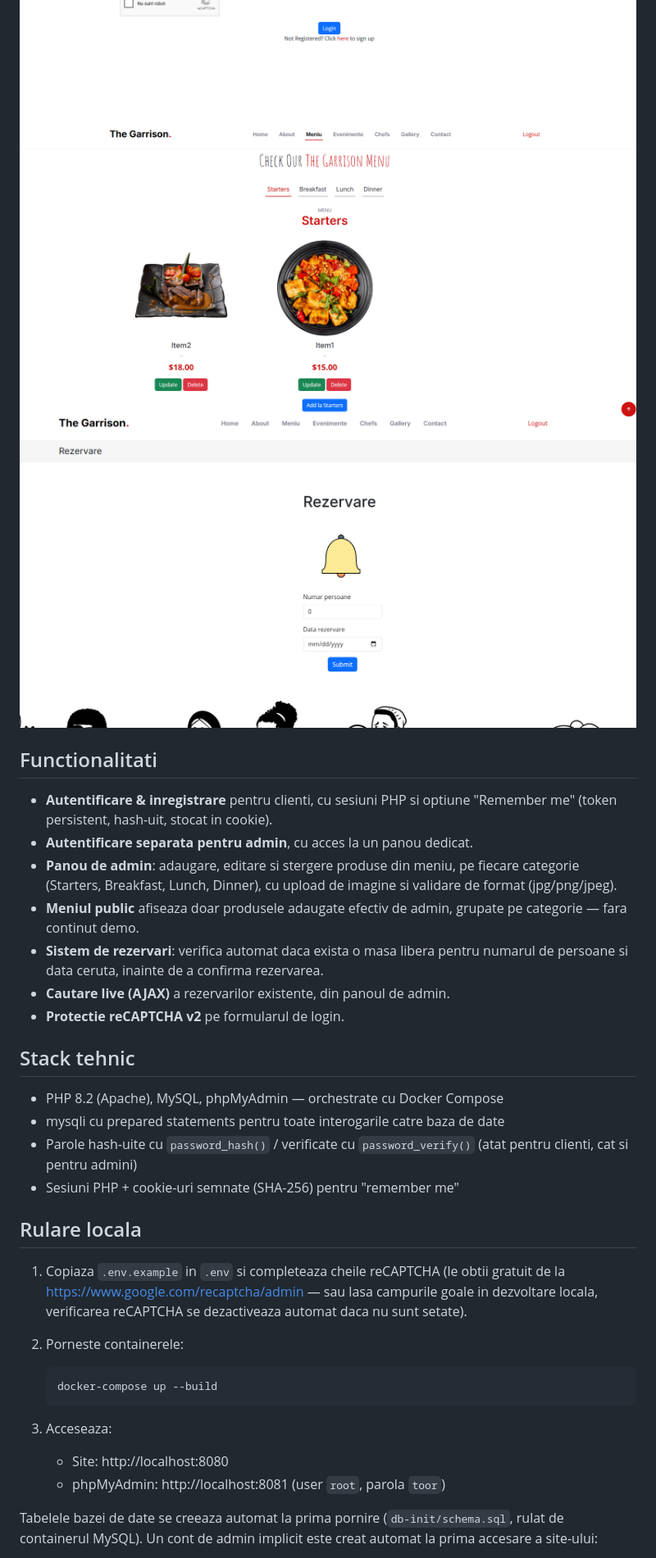
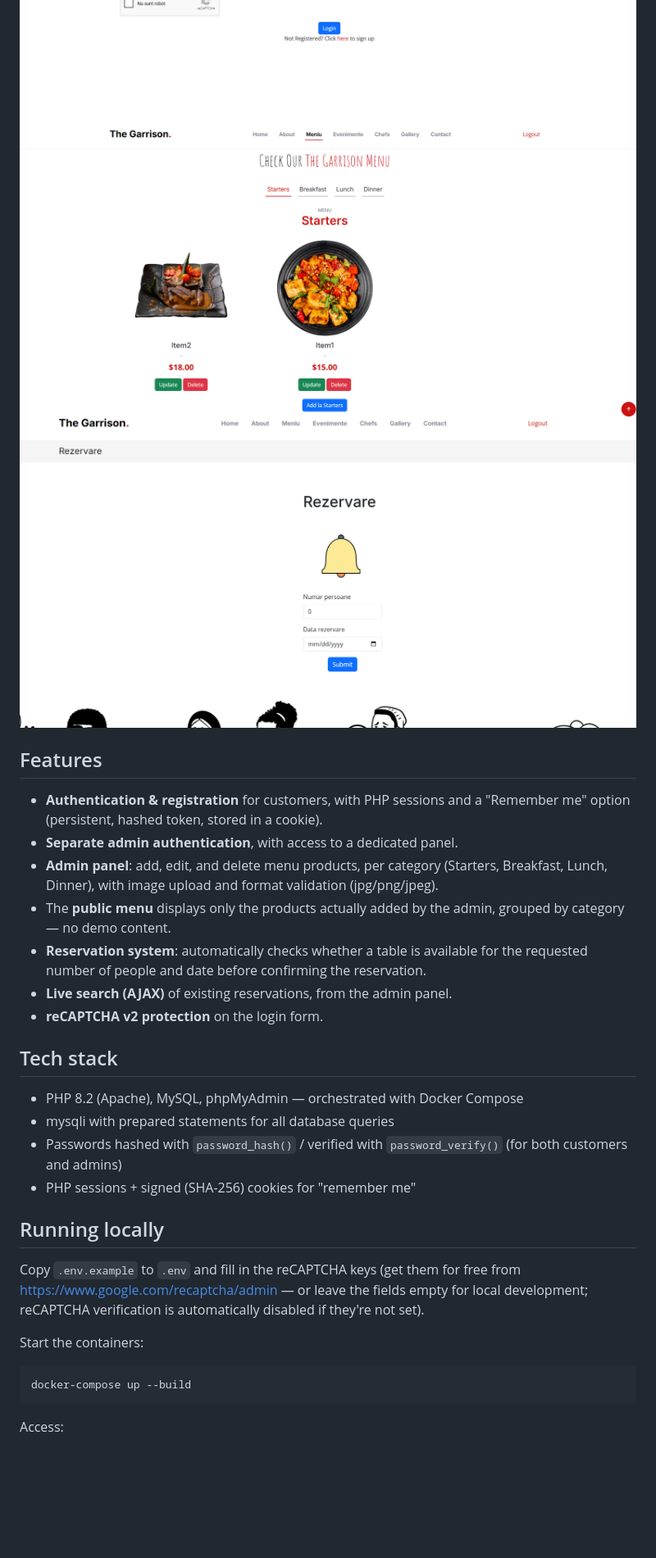
Before and after one commit to BogdanNVal/The-Garrison, a Markdown page: README.md, the part around one of its changes. Shown at 82% size. Drawn GitHub-style; blank space fills up the shorter version.

````diff
--- a/README.md
+++ b/README.md
@@ -14,45 +11,31 @@ produse cu upload de imagine).
 
-## Functionalitati
 
-- **Autentificare & inregistrare** pentru clienti, cu sesiuni PHP si optiune
-  "Remember me" (token persistent, hash-uit, stocat in cookie).
-- **Autentificare separata pentru admin**, cu acces la un panou dedicat.
-- **Panou de admin**: adaugare, editare si stergere produse din meniu, pe
-  fiecare categorie (Starters, Breakfast, Lunch, Dinner), cu upload de imagine
-  si validare de format (jpg/png/jpeg).
-- **Meniul public** afiseaza doar produsele adaugate efectiv de admin, grupate
-  pe categorie — fara continut demo.
-- **Sistem de rezervari**: verifica automat daca exista o masa libera pentru
-  numarul de persoane si data ceruta, inainte de a confirma rezervarea.
-- **Cautare live (AJAX)** a rezervarilor existente, din panoul de admin.
-- **Protectie reCAPTCHA v2** pe formularul de login.
+## Features
 
-## Stack tehnic
+- **Authentication & registration** for customers, with PHP sessions and a "Remember me" option (persistent, hashed token, stored in a cookie).
+- **Separate admin authentication**, with access to a dedicated panel.
+- **Admin panel**: add, edit, and delete menu products, per category (Starters, Breakfast, Lunch, Dinner), with image upload and format validation (jpg/png/jpeg).
+- The **public menu** displays only the products actually added by the admin, grouped by category — no demo content.
+- **Reservation system**: automatically checks whether a table is available for the requested number of people and date before confirming the reservation.
+- **Live search (AJAX)** of existing reservations, from the admin panel.
+- **reCAPTCHA v2 protection** on the login form.
 
-- PHP 8.2 (Apache), MySQL, phpMyAdmin — orchestrate cu Docker Compose
-- mysqli cu prepared statements pentru toate interogarile catre baza de date
-- Parole hash-uite cu `password_hash()` / verificate cu `password_verify()`
-  (atat pentru clienti, cat si pentru admini)
-- Sesiuni PHP + cookie-uri semnate (SHA-256) pentru "remember me"
+## Tech stack
 
-## Rulare locala
+- PHP 8.2 (Apache), MySQL, phpMyAdmin — orchestrated with Docker Compose
+- mysqli with prepared statements for all database queries
+- Passwords hashed with `password_hash()` / verified with `password_verify()` (for both customers and admins)
+- PHP sessions + signed (SHA-256) cookies for "remember me"
 
-1. Copiaza `.env.example` in `.env` si completeaza cheile reCAPTCHA
-   (le obtii gratuit de la https://www.google.com/recaptcha/admin — sau lasa
-   campurile goale in dezvoltare locala, verificarea reCAPTCHA se dezactiveaza
-   automat daca nu sunt setate).
+## Running locally
 
-2. Porneste containerele:
+Copy `.env.example` to `.env` and fill in the reCAPTCHA keys (get them for free from https://www.google.com/recaptcha/admin — or leave the fields empty for local development; reCAPTCHA verification is automatically disabled if they're not set).
 
-   ```bash
-   docker-compose up --build
-   ```
+Start the containers:
 
-3. Acceseaza:
-   - Site: http://localhost:8080
-   - phpMyAdmin: http://localhost:8081 (user `root`, parola `toor`)
+```
+docker-compose up --build
+```
 
-Tabelele bazei de date se creeaza automat la prima pornire
-(`db-init/schema.sql`, rulat de containerul MySQL).
-Un cont de admin implicit este creat automat la prima accesare a site-ului:
+Access:
 
````
Also changed, not shown: other parts of README.md (+32 -43 lines).
